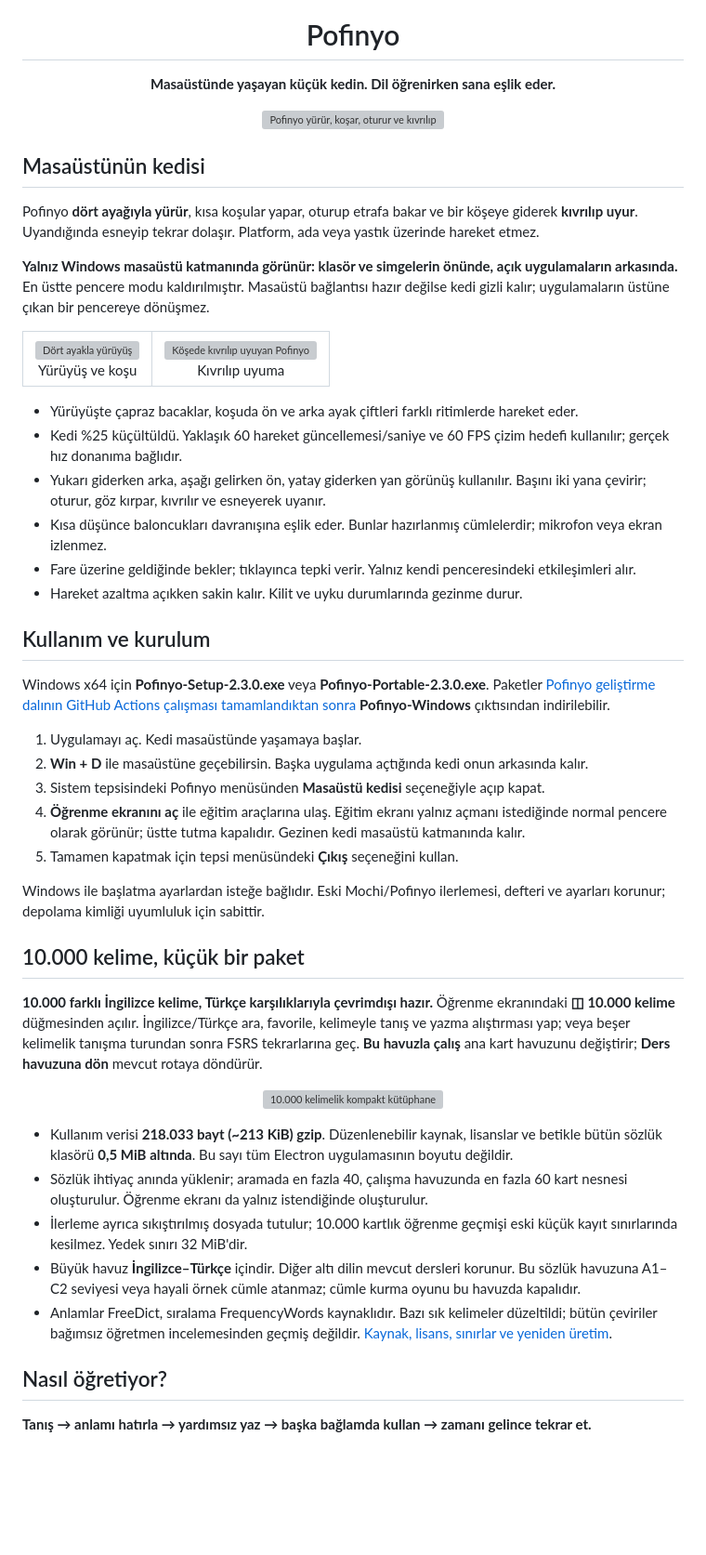
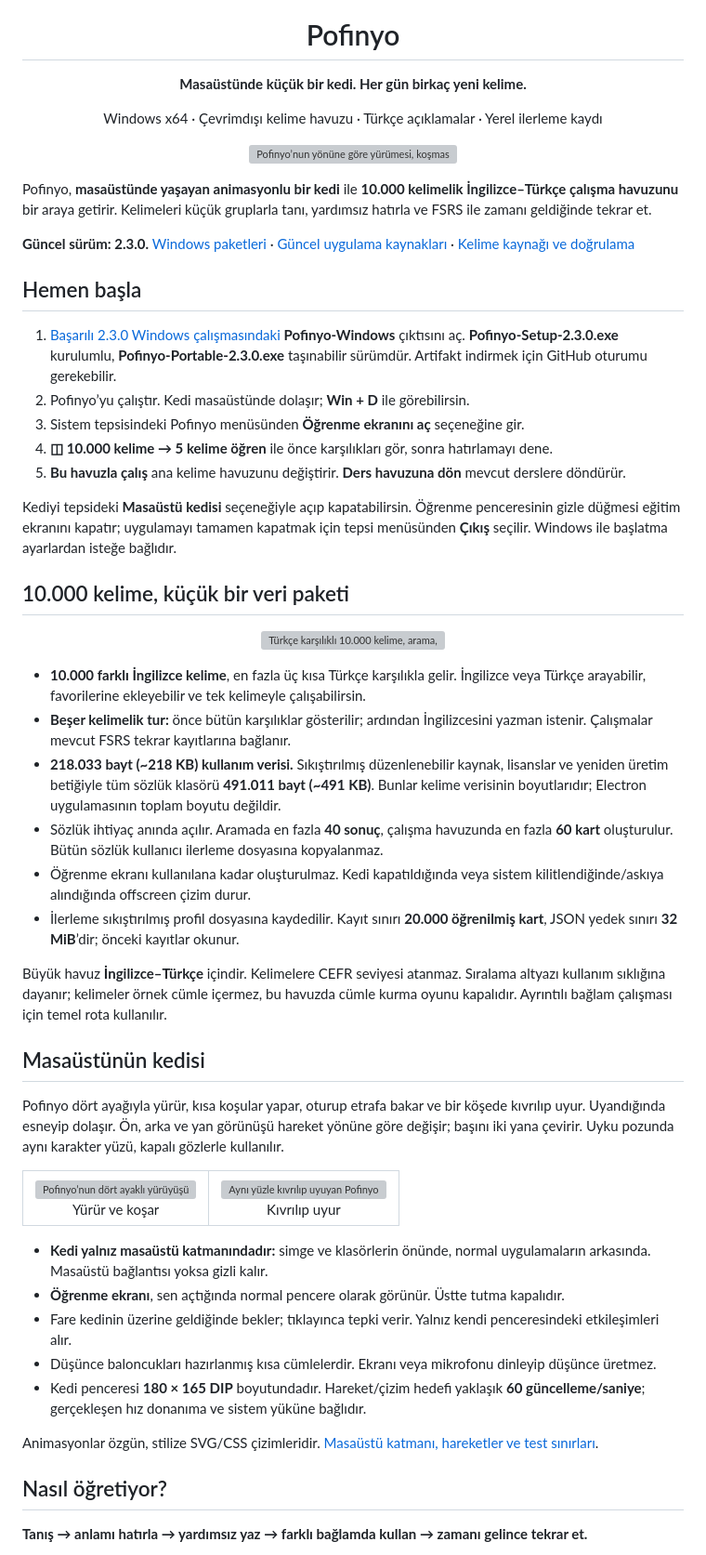
Before and after one commit to snansrin/ChalkLingo, a Markdown page: README.md, the part around one of its changes. Shown at 93% size. Rendered like a GitHub page; blank space fills up the shorter version; grey boxes are pictures that could not be loaded.

Commit message:
Refresh README for Pofinyo 2.3 with compact wordbank and current screenshots

```diff
--- a/README.md
+++ b/README.md
@@ -2,47 +2,50 @@
 <h1 align="center">Pofinyo</h1>
-<p align="center"><strong>Masaüstünde yaşayan küçük kedin. Dil öğrenirken sana eşlik eder.</strong></p>
-<p align="center"><img src="https://raw.githubusercontent.com/snansrin/Pofinyo/feat/mochi-living-language/docs/screenshots/pofinyo-desktop-cat.gif" width="300" alt="Pofinyo yürür, koşar, oturur ve kıvrılıp uyur"></p>
+<p align="center"><strong>Masaüstünde küçük bir kedi. Her gün birkaç yeni kelime.</strong></p>
+<p align="center">Windows x64 · Çevrimdışı kelime havuzu · Türkçe açıklamalar · Yerel ilerleme kaydı</p>
+<p align="center"><img src="https://raw.githubusercontent.com/snansrin/Pofinyo/ec9b0bef66cc123230e2c6d837195e5b9ec43935/docs/screenshots/pofinyo-desktop-cat.gif" width="240" alt="Pofinyo’nun yönüne göre yürümesi, koşması, oturması ve kıvrılıp uyuması"></p>
+
+Pofinyo, **masaüstünde yaşayan animasyonlu bir kedi** ile **10.000 kelimelik İngilizce–Türkçe çalışma havuzunu** bir araya getirir. Kelimeleri küçük gruplarla tanı, yardımsız hatırla ve FSRS ile zamanı geldiğinde tekrar et.
+
+**Güncel sürüm: 2.3.0.** [Windows paketleri](https://github.com/snansrin/Pofinyo/actions/runs/40487072942) · [Güncel uygulama kaynakları](https://github.com/snansrin/Pofinyo/tree/feat/mochi-living-language) · [Kelime kaynağı ve doğrulama](https://github.com/snansrin/Pofinyo/blob/ec9b0bef66cc123230e2c6d837195e5b9ec43935/docs/WORDBANK-10000.md)
+
+## Hemen başla
+
+1. [Başarılı 2.3.0 Windows çalışmasındaki](https://github.com/snansrin/Pofinyo/actions/runs/40487072942) **Pofinyo-Windows** çıktısını aç. **Pofinyo-Setup-2.3.0.exe** kurulumlu, **Pofinyo-Portable-2.3.0.exe** taşınabilir sürümdür. Artifakt indirmek için GitHub oturumu gerekebilir.
+2. Pofinyo’yu çalıştır. Kedi masaüstünde dolaşır; **Win + D** ile görebilirsin.
+3. Sistem tepsisindeki Pofinyo menüsünden **Öğrenme ekranını aç** seçeneğine gir.
+4. **◫ 10.000 kelime → 5 kelime öğren** ile önce karşılıkları gör, sonra hatırlamayı dene.
+5. **Bu havuzla çalış** ana kelime havuzunu değiştirir. **Ders havuzuna dön** mevcut derslere döndürür.
+
+Kediyi tepsideki **Masaüstü kedisi** seçeneğiyle açıp kapatabilirsin. Öğrenme penceresinin gizle düğmesi eğitim ekranını kapatır; uygulamayı tamamen kapatmak için tepsi menüsünden **Çıkış** seçilir. Windows ile başlatma ayarlardan isteğe bağlıdır.
+
+## 10.000 kelime, küçük bir veri paketi
+
+<p align="center"><img src="https://raw.githubusercontent.com/snansrin/Pofinyo/ec9b0bef66cc123230e2c6d837195e5b9ec43935/docs/screenshots/pofinyo-wordbank.png" width="300" alt="Türkçe karşılıklı 10.000 kelime, arama, favoriler ve beş kelimelik öğrenme turu"></p>
+
+- **10.000 farklı İngilizce kelime**, en fazla üç kısa Türkçe karşılıkla gelir. İngilizce veya Türkçe arayabilir, favorilerine ekleyebilir ve tek kelimeyle çalışabilirsin.
+- **Beşer kelimelik tur:** önce bütün karşılıklar gösterilir; ardından İngilizcesini yazman istenir. Çalışmalar mevcut FSRS tekrar kayıtlarına bağlanır.
+- **218.033 bayt (~218 KB) kullanım verisi.** Sıkıştırılmış düzenlenebilir kaynak, lisanslar ve yeniden üretim betiğiyle tüm sözlük klasörü **491.011 bayt (~491 KB)**. Bunlar kelime verisinin boyutlarıdır; Electron uygulamasının toplam boyutu değildir.
+- Sözlük ihtiyaç anında açılır. Aramada en fazla **40 sonuç**, çalışma havuzunda en fazla **60 kart** oluşturulur. Bütün sözlük kullanıcı ilerleme dosyasına kopyalanmaz.
+- Öğrenme ekranı kullanılana kadar oluşturulmaz. Kedi kapatıldığında veya sistem kilitlendiğinde/askıya alındığında offscreen çizim durur.
+- İlerleme sıkıştırılmış profil dosyasına kaydedilir. Kayıt sınırı **20.000 öğrenilmiş kart**, JSON yedek sınırı **32 MiB**’dir; önceki kayıtlar okunur.
+
+Büyük havuz **İngilizce–Türkçe** içindir. Kelimelere CEFR seviyesi atanmaz. Sıralama altyazı kullanım sıklığına dayanır; kelimeler örnek cümle içermez, bu havuzda cümle kurma oyunu kapalıdır. Ayrıntılı bağlam çalışması için temel rota kullanılır.
 
 ## Masaüstünün kedisi
 
-Pofinyo **dört ayağıyla yürür**, kısa koşular yapar, oturup etrafa bakar ve bir köşeye giderek **kıvrılıp uyur**. Uyandığında esneyip tekrar dolaşır. Platform, ada veya yastık üzerinde hareket etmez.
+Pofinyo dört ayağıyla yürür, kısa koşular yapar, oturup etrafa bakar ve bir köşede kıvrılıp uyur. Uyandığında esneyip dolaşır. Ön, arka ve yan görünüşü hareket yönüne göre değişir; başını iki yana çevirir. Uyku pozunda aynı karakter yüzü, kapalı gözlerle kullanılır.
 
-**Yalnız Windows masaüstü katmanında görünür: klasör ve simgelerin önünde, açık uygulamaların arkasında.** En üstte pencere modu kaldırılmıştır. Masaüstü bağlantısı hazır değilse kedi gizli kalır; uygulamaların üstüne çıkan bir pencereye dönüşmez.
+<table><tr><td align="center"><img src="https://raw.githubusercontent.com/snansrin/Pofinyo/ec9b0bef66cc123230e2c6d837195e5b9ec43935/docs/screenshots/pofinyo-cat-walk.png" width="180" alt="Pofinyo’nun dört ayaklı yürüyüşü"><br>Yürür ve koşar</td><td align="center"><img src="https://raw.githubusercontent.com/snansrin/Pofinyo/ec9b0bef66cc123230e2c6d837195e5b9ec43935/docs/screenshots/pofinyo-cat-sleep.png" width="180" alt="Aynı yüzle kıvrılıp uyuyan Pofinyo"><br>Kıvrılıp uyur</td></tr></table>
 
-<table><tr><td align="center"><img src="https://raw.githubusercontent.com/snansrin/Pofinyo/feat/mochi-living-language/docs/screenshots/pofinyo-cat-walk.png" width="240" alt="Dört ayakla yürüyüş"><br>Yürüyüş ve koşu</td><td align="center"><img src="https://raw.githubusercontent.com/snansrin/Pofinyo/feat/mochi-living-language/docs/screenshots/pofinyo-cat-sleep.png" width="240" alt="Köşede kıvrılıp uyuyan Pofinyo"><br>Kıvrılıp uyuma</td></tr></table>
+- **Kedi yalnız masaüstü katmanındadır:** simge ve klasörlerin önünde, normal uygulamaların arkasında. Masaüstü bağlantısı yoksa gizli kalır.
+- **Öğrenme ekranı**, sen açtığında normal pencere olarak görünür. Üstte tutma kapalıdır.
+- Fare kedinin üzerine geldiğinde bekler; tıklayınca tepki verir. Yalnız kendi penceresindeki etkileşimleri alır.
+- Düşünce baloncukları hazırlanmış kısa cümlelerdir. Ekranı veya mikrofonu dinleyip düşünce üretmez.
+- Kedi penceresi **180 × 165 DIP** boyutundadır. Hareket/çizim hedefi yaklaşık **60 güncelleme/saniye**; gerçekleşen hız donanıma ve sistem yüküne bağlıdır.
 
-- Yürüyüşte çapraz bacaklar, koşuda ön ve arka ayak çiftleri farklı ritimlerde hareket eder.
-- Kedi %25 küçültüldü. Yaklaşık 60 hareket güncellemesi/saniye ve 60 FPS çizim hedefi kullanılır; gerçek hız donanıma bağlıdır.
-- Yukarı giderken arka, aşağı gelirken ön, yatay giderken yan görünüş kullanılır. Başını iki yana çevirir; oturur, göz kırpar, kıvrılır ve esneyerek uyanır.
-- Kısa düşünce baloncukları davranışına eşlik eder. Bunlar hazırlanmış cümlelerdir; mikrofon veya ekran izlenmez.
-- Fare üzerine geldiğinde bekler; tıklayınca tepki verir. Yalnız kendi penceresindeki etkileşimleri alır.
-- Hareket azaltma açıkken sakin kalır. Kilit ve uyku durumlarında gezinme durur.
-
-## Kullanım ve kurulum
-
-Windows x64 için **Pofinyo-Setup-2.3.0.exe** veya **Pofinyo-Portable-2.3.0.exe**. Paketler [Pofinyo geliştirme dalının GitHub Actions çalışması tamamlandıktan sonra](https://github.com/snansrin/Pofinyo/actions/workflows/ci.yml?query=branch%3Afeat%2Fmochi-living-language) **Pofinyo-Windows** çıktısından indirilebilir.
-
-1. Uygulamayı aç. Kedi masaüstünde yaşamaya başlar.
-2. **Win + D** ile masaüstüne geçebilirsin. Başka uygulama açtığında kedi onun arkasında kalır.
-3. Sistem tepsisindeki Pofinyo menüsünden **Masaüstü kedisi** seçeneğiyle açıp kapat.
-4. **Öğrenme ekranını aç** ile eğitim araçlarına ulaş. Eğitim ekranı yalnız açmanı istediğinde normal pencere olarak görünür; üstte tutma kapalıdır. Gezinen kedi masaüstü katmanında kalır.
-5. Tamamen kapatmak için tepsi menüsündeki **Çıkış** seçeneğini kullan.
-
-Windows ile başlatma ayarlardan isteğe bağlıdır. Eski Mochi/Pofinyo ilerlemesi, defteri ve ayarları korunur; depolama kimliği uyumluluk için sabittir.
-
-## 10.000 kelime, küçük bir paket
-
-**10.000 farklı İngilizce kelime, Türkçe karşılıklarıyla çevrimdışı hazır.** Öğrenme ekranındaki **◫ 10.000 kelime** düğmesinden açılır. İngilizce/Türkçe ara, favorile, kelimeyle tanış ve yazma alıştırması yap; veya beşer kelimelik tanışma turundan sonra FSRS tekrarlarına geç. **Bu havuzla çalış** ana kart havuzunu değiştirir; **Ders havuzuna dön** mevcut rotaya döndürür.
-
-<p align="center"><img src="https://raw.githubusercontent.com/snansrin/Pofinyo/feat/mochi-living-language/docs/screenshots/pofinyo-wordbank.png" width="300" alt="10.000 kelimelik kompakt kütüphane"></p>
-
-- Kullanım verisi **218.033 bayt (~213 KiB) gzip**. Düzenlenebilir kaynak, lisanslar ve betikle bütün sözlük klasörü **0,5 MiB altında**. Bu sayı tüm Electron uygulamasının boyutu değildir.
-- Sözlük ihtiyaç anında yüklenir; aramada en fazla 40, çalışma havuzunda en fazla 60 kart nesnesi oluşturulur. Öğrenme ekranı da yalnız istendiğinde oluşturulur.
-- İlerleme ayrıca sıkıştırılmış dosyada tutulur; 10.000 kartlık öğrenme geçmişi eski küçük kayıt sınırlarında kesilmez. Yedek sınırı 32 MiB'dir.
-- Büyük havuz **İngilizce–Türkçe** içindir. Diğer altı dilin mevcut dersleri korunur. Bu sözlük havuzuna A1–C2 seviyesi veya hayali örnek cümle atanmaz; cümle kurma oyunu bu havuzda kapalıdır.
-- Anlamlar FreeDict, sıralama FrequencyWords kaynaklıdır. Bazı sık kelimeler düzeltildi; bütün çeviriler bağımsız öğretmen incelemesinden geçmiş değildir. [Kaynak, lisans, sınırlar ve yeniden üretim](docs/WORDBANK-10000.md).
+Animasyonlar özgün, stilize SVG/CSS çizimleridir. [Masaüstü katmanı, hareketler ve test sınırları](https://github.com/snansrin/Pofinyo/blob/ec9b0bef66cc123230e2c6d837195e5b9ec43935/docs/DESKTOP-CAT-2.0.md).
 
 ## Nasıl öğretiyor?
 
-**Tanış → anlamı hatırla → yardımsız yaz → başka bağlamda kullan → zamanı gelince tekrar et.**
+**Tanış → anlamı hatırla → yardımsız yaz → farklı bağlamda kullan → zamanı gelince tekrar et.**
 
```
Also changed, not shown: other parts of README.md (+38 -23 lines).
